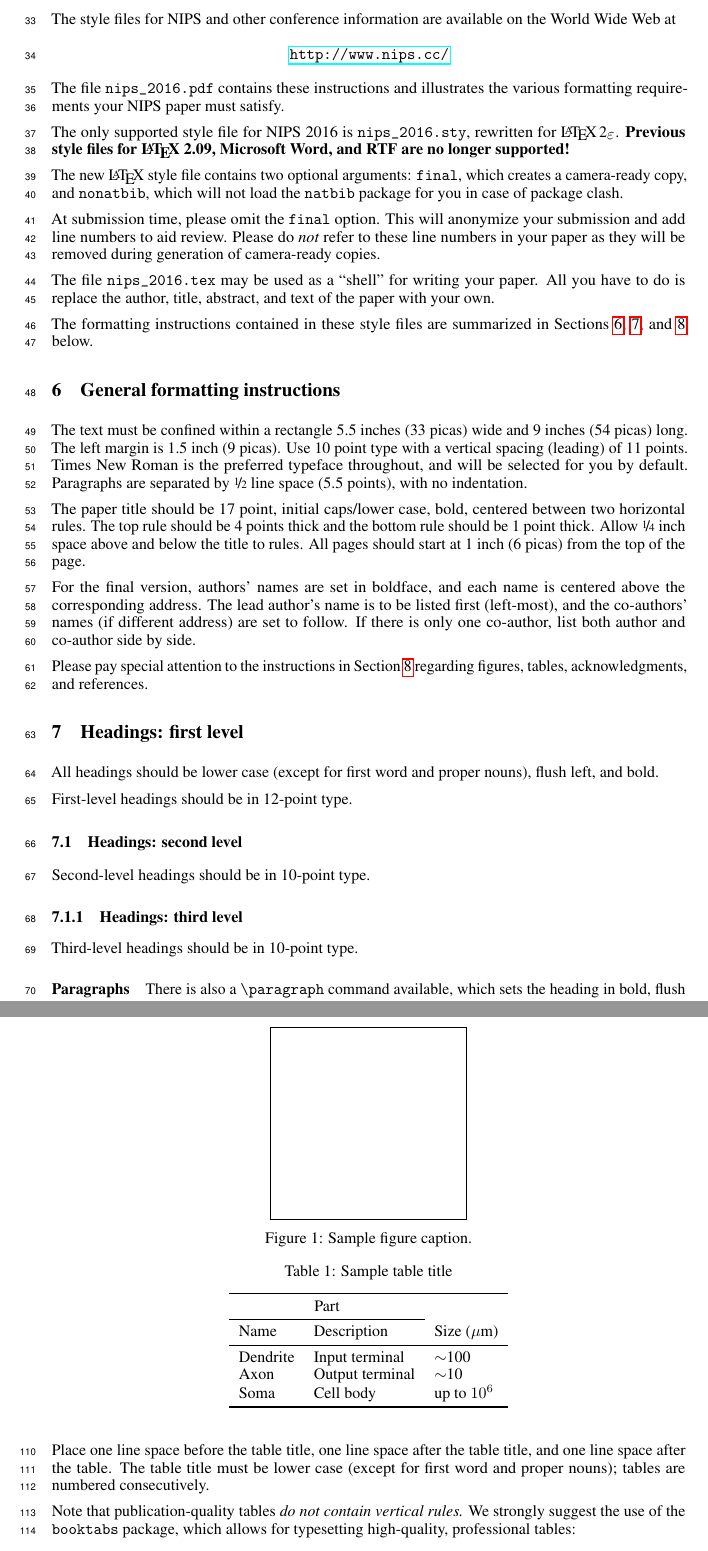
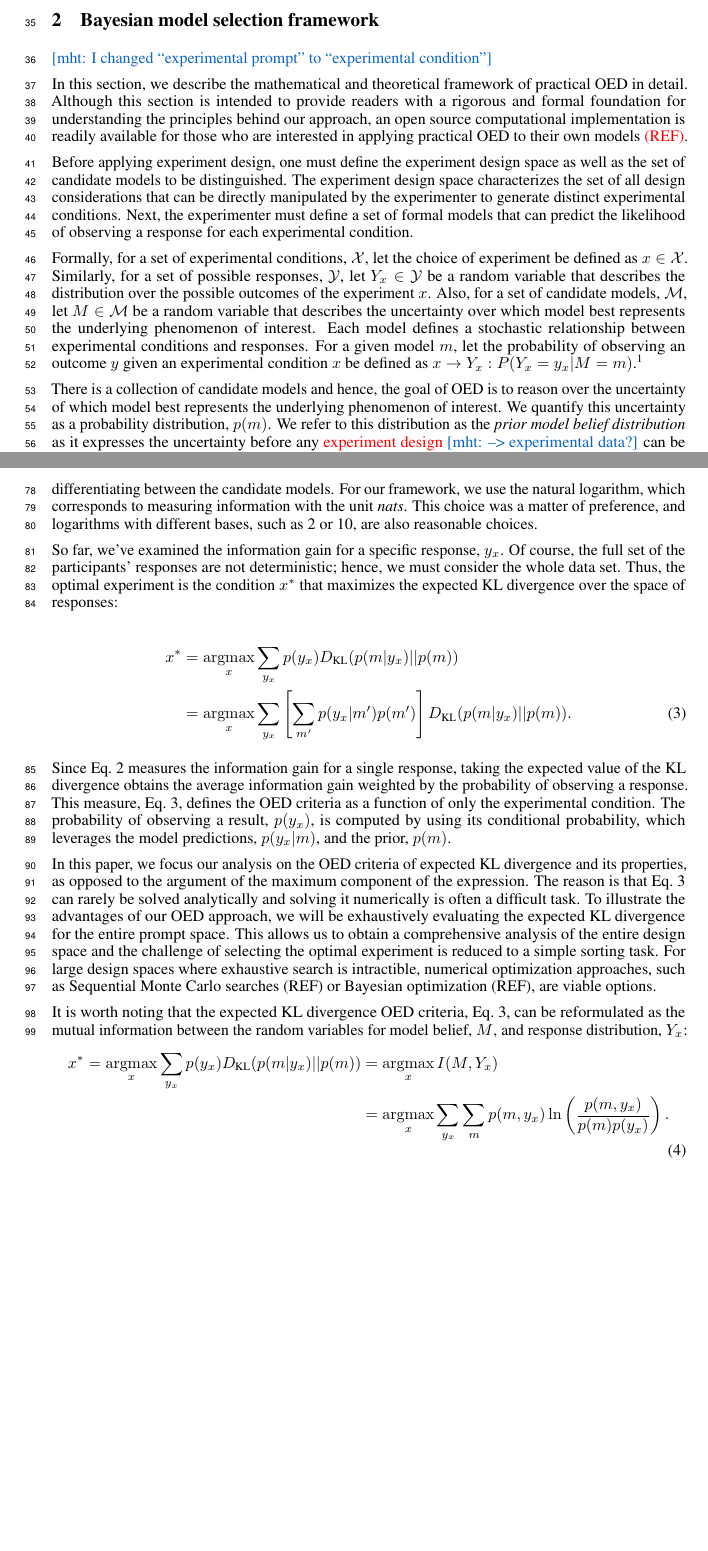
Before and after one commit to mhtess/oed, a LaTeX paper (writing/nips2016/oed_nips_2016.tex): two parts of pages 2 and 4 of 5 before the commit and two parts of pages 2 and 3 of 4 after it, joined at a grey line, cut at the place of the change, the shorter picture padded with empty space. Compiled offline with pdfLaTeX.

Commit message:
add model section, mostly go through and edit

```diff
--- a/writing/nips2016/oed_nips_2016.tex
+++ b/writing/nips2016/oed_nips_2016.tex
@@ -117,3 +141,16 @@ Doing the standard, active learning thing with probabilistic programs.
 
 
 \section{Bayesian model selection framework}
+\label{s:bayes}
+\mht{I changed ``experimental prompt'' to ``experimental condition''}
+
+In this section, we describe the mathematical and theoretical framework of practical OED in detail. Although this section is intended to provide readers with a rigorous and formal foundation for understanding the principles behind our approach, an open source computational implementation is readily available for those who are interested in applying practical OED to their own models \red{(REF)}.
+%This section provides a preliminary overview of the general mathematic concepts, with additional theoretical analysis in Sections~\ref{s:class:ss:math} and \ref{s:npart:ss:math}, which examines the role of model parameterization and the number of participants, respectively.
+
+Before applying experiment design, one must define the experiment design space as well as the set of candidate models to be distinguished. The experiment design space characterizes the set of all design considerations that can be directly manipulated by the experimenter to generate distinct experimental conditions. Next, the experimenter must define a set of formal models that can predict the likelihood of observing a response for each experimental condition.
+
+Formally, for a set of experimental conditions, $\mathcal{X}$, let the choice of experiment be defined as $x \in \mathcal{X}$. Similarly, for a set of possible responses, $\mathcal{Y}$, let $Y_x \in \mathcal{Y}$ be a random variable that describes the distribution over the possible outcomes of the experiment $x$. Also, for a set of candidate models, $\mathcal{M}$, let $M \in \mathcal{M}$ be a random variable that describes the uncertainty over which model best represents the underlying phenomenon of interest. Each model defines a stochastic relationship between experimental conditions and responses. For a given model $m$, let the probability of observing an outcome $y$ given an experimental condition $x$ be defined as $x \rightarrow Y_x: P(Y_x = y_x | M = m)$.\footnote{
+As a brief aside on notation, we will use upper case symbols to represent random variables and lower case symbols to represent their corresponding realizations. For brevity, the probability of observing a particular realization will often be written without the random variable and using only the lower case symbol -- $p(y_x|m)$ represents $P(Y_x = y_x | M = m)$.
+}
+
+There is a collection of candidate models and hence, the goal of OED is to reason over the uncertainty of which model best represents the underlying phenomenon of interest. We quantify this uncertainty as a probability distribution, $p(m)$. We refer to this distribution as the \emph{prior model belief distribution} as it expresses the uncertainty before any \red{experiment design} \mht{--> experimental data?} can be taken into account. The choice of this distribution is a design decision by the experimenter. Often, uninformative priors, such as assuming that all candidate models are equally plausible, are good starting points. However, informative priors, which favor a particular subset of models \emph{a priori}, can be used when prior knowledge about the domain, such as previously collected data or established literature, is available.
@@ -120,83 +168,32 @@ Doing the standard, active learning thing with probabilistic programs.
+This measure computes the amount of extra information required to encode the posterior distribution using the prior distribution. If the prior and posterior distributions of model beliefs are identical, then no additional information is required for the encoding and the information gain is zero, consistent with the intuition that an experiment that did not change our belief in the model was useless. As the posterior and prior diverge, then information gain increases and the associated experiment is better at differentiating between the candidate models. For our framework, we use the natural logarithm, which corresponds to measuring information with the unit \emph{nats}. This choice was a matter of preference, and logarithms with different bases, such as 2 or 10, are also reasonable choices.
+
+So far, we've examined the information gain for a specific response, $y_x$.
+Of course, the full set of the participants' responses are not deterministic; hence, we must consider the whole data set.
+Thus, the optimal experiment is the condition $x^*$ that maximizes the expected KL divergence over the space of responses:
+
+\begin{align}
+x^{*} &= \argmax_{x} \sum\limits_{y_x} p(y_x) D_{\text{KL}}(p(m|y_x) || p(m)) \notag \\
+    &= \argmax_{x} \sum\limits_{y_x} \left[\sum\limits_{m'} p(y_x|m')p(m')\right] D_{\text{KL}}(p(m|y_x) || p(m)). \label{eq:oed}
+\end{align}
+
+Since Eq.~\ref{eq:kl} measures the information gain for a single response, taking the expected value of the KL divergence obtains the average information gain weighted by the probability of observing a response. This measure, Eq.~\ref{eq:oed}, defines the OED criteria as a function of only the experimental condition. The probability of observing a result, $p(y_x)$, is computed by using its conditional probability, which leverages the model predictions, $p(y_x|m)$, and the prior, $p(m)$.
+
+In this paper, we focus our analysis on the OED criteria of expected KL divergence and its properties, as opposed to the argument of the maximum component of the expression. The reason is that Eq.~\ref{eq:oed} can rarely be solved analytically and solving it numerically is often a difficult task. To illustrate the advantages of our OED approach, we will be exhaustively evaluating the expected KL divergence for the entire prompt space. This allows us to obtain a comprehensive analysis of the entire design space and the challenge of selecting the optimal experiment is reduced to a simple sorting task. For large design spaces where exhaustive search is intractible, numerical optimization approaches, such as Sequential Monte Carlo searches (REF) or Bayesian optimization (REF), are viable options.
+
+It is worth noting that the expected KL divergence OED criteria, Eq.~\ref{eq:oed}, can be reformulated as the mutual information between the random variables for model belief, $M$, and response distribution, $Y_x$:
+\begin{align}
+x^* = \argmax_{x} \sum\limits_{y_x} p(y_x) D_{\text{KL}}(p(m|y_x) || p(m)) &= \argmax_{x} I(M, Y_x) \notag \\
+    &= \argmax_{x} \sum\limits_{y_x} \sum\limits_{m} p(m, y_x) \ln \left( \frac{p(m, y_x)}{p(m)p(y_x)}\right). \label{eq:mi}
+\end{align}
+This reformulation uses a well-known identity between mutual information and the expected KL divergence~\cite{cover91:eit}. Mutual information is a measure of the amount of information one random variable contains about another, which provides an alternative perspective about the relationship between model belief and responses. This relationship, along with similar identities, will be useful for proving intrinsic properies about OED in Section~\ref{s:npart:ss:math}.
+
+
+
+
 \section{Case study 1: Subjective randomness}
 \section{Case study 2: Category learning}
 \section{Relationship to previous work}
-\newpage
-\subsection{Retrieval of style files}
+\section{Discussion}
 
-The style files for NIPS and other conference information are
-available on the World Wide Web at
-\begin{center}
-  \url{http://www.nips.cc/}
-\end{center}
-The file \verb+nips_2016.pdf+ contains these instructions and
-illustrates the various formatting requirements your NIPS paper must
-satisfy.
+The purpose of \red{our(?)} OED approach is to quantify the ability of an experiment to differentiate competing computational models. Our approach leverages Bayesian inference to reason about which model best describes a given phenomenon. By using the models' predictions to compute the likelihood of observing a particular response to an experiment, this approach provides a rational method for updating the change in belief about model uncertainty when such responses are observed. This change in belief is then quantified using information theoretic measures, and by maximizing these measures, OED allows one to find experiments that should maximally change the uncertainty of the beliefs in our models.
 
-The only supported style file for NIPS 2016 is \verb+nips_2016.sty+,
-rewritten for \LaTeXe{}.  \textbf{Previous style files for \LaTeX{}
-  2.09, Microsoft Word, and RTF are no longer supported!}
-
-The new \LaTeX{} style file contains two optional arguments:
-\verb+final+, which creates a camera-ready copy, and \verb+nonatbib+,
-which will not load the \verb+natbib+ package for you in case of
-package clash.
-
-At submission time, please omit the \verb+final+ option. This will
-anonymize your submission and add line numbers to aid review.  Please
-do \emph{not} refer to these line numbers in your paper as they will
-be removed during generation of camera-ready copies.
-
-The file \verb+nips_2016.tex+ may be used as a ``shell'' for writing
-your paper. All you have to do is replace the author, title, abstract,
-and text of the paper with your own.
-
-The formatting instructions contained in these style files are
-summarized in Sections \ref{gen_inst}, \ref{headings}, and
-\ref{others} below.
-
-\section{General formatting instructions}
-\label{gen_inst}
-
-The text must be confined within a rectangle 5.5~inches (33~picas)
-wide and 9~inches (54~picas) long. The left margin is 1.5~inch
-(9~picas).  Use 10~point type with a vertical spacing (leading) of
-11~points.  Times New Roman is the preferred typeface throughout, and
-will be selected for you by default.  Paragraphs are separated by
-\nicefrac{1}{2}~line space (5.5 points), with no indentation.
-
-The paper title should be 17~point, initial caps/lower case, bold,
-centered between two horizontal rules. The top rule should be 4~points
-thick and the bottom rule should be 1~point thick. Allow
-\nicefrac{1}{4}~inch space above and below the title to rules. All
-pages should start at 1~inch (6~picas) from the top of the page.
-
-For the final version, authors' names are set in boldface, and each
-name is centered above the corresponding address. The lead author's
-name is to be listed first (left-most), and the co-authors' names (if
-different address) are set to follow. If there is only one co-author,
-list both author and co-author side by side.
-
-Please pay special attention to the instructions in Section \ref{others}
-regarding figures, tables, acknowledgments, and references.
-
-\section{Headings: first level}
-\label{headings}
-
-All headings should be lower case (except for first word and proper
-nouns), flush left, and bold.
-
-First-level headings should be in 12-point type.
-
-\subsection{Headings: second level}
-
-Second-level headings should be in 10-point type.
-
-\subsubsection{Headings: third level}
-
-Third-level headings should be in 10-point type.
-
-\paragraph{Paragraphs}
-
-There is also a \verb+\paragraph+ command available, which sets the
-heading in bold, flush left, and inline with the text, with the
-heading followed by 1\,em of space.
@@ -272,4 +199,0 @@ either black/white or in color.
-\begin{figure}[h]
-  \centering
-  \fbox{\rule[-.5cm]{0cm}{4cm} \rule[-.5cm]{4cm}{0cm}}
-  \caption{Sample figure caption.}
@@ -284,9 +199,0 @@ Table~\ref{sample-table}.
-Place one line space before the table title, one line space after the
-table title, and one line space after the table. The table title must
-be lower case (except for first word and proper nouns); tables are
-numbered consecutively.
-
-Note that publication-quality tables \emph{do not contain vertical
-  rules.} We strongly suggest the use of the \verb+booktabs+ package,
-which allows for typesetting high-quality, professional tables:
-\begin{center}
@@ -297,16 +199,0 @@ This package was used to typeset Table~\ref{sample-table}.
-\begin{table}[t]
-  \caption{Sample table title}
-  \label{sample-table}
-  \centering
-  \begin{tabular}{lll}
-    \toprule
-    \multicolumn{2}{c}{Part}                   \\
-    \cmidrule{1-2}
-    Name     & Description     & Size ($\mu$m) \\
-    \midrule
-    Dendrite & Input terminal  & $\sim$100     \\
-    Axon     & Output terminal & $\sim$10      \\
-    Soma     & Cell body       & up to $10^6$  \\
-    \bottomrule
-  \end{tabular}
-\end{table}
```
Also changed, not shown: writing/nips2016/oed_nips_2016.tex (237 more changed lines).
